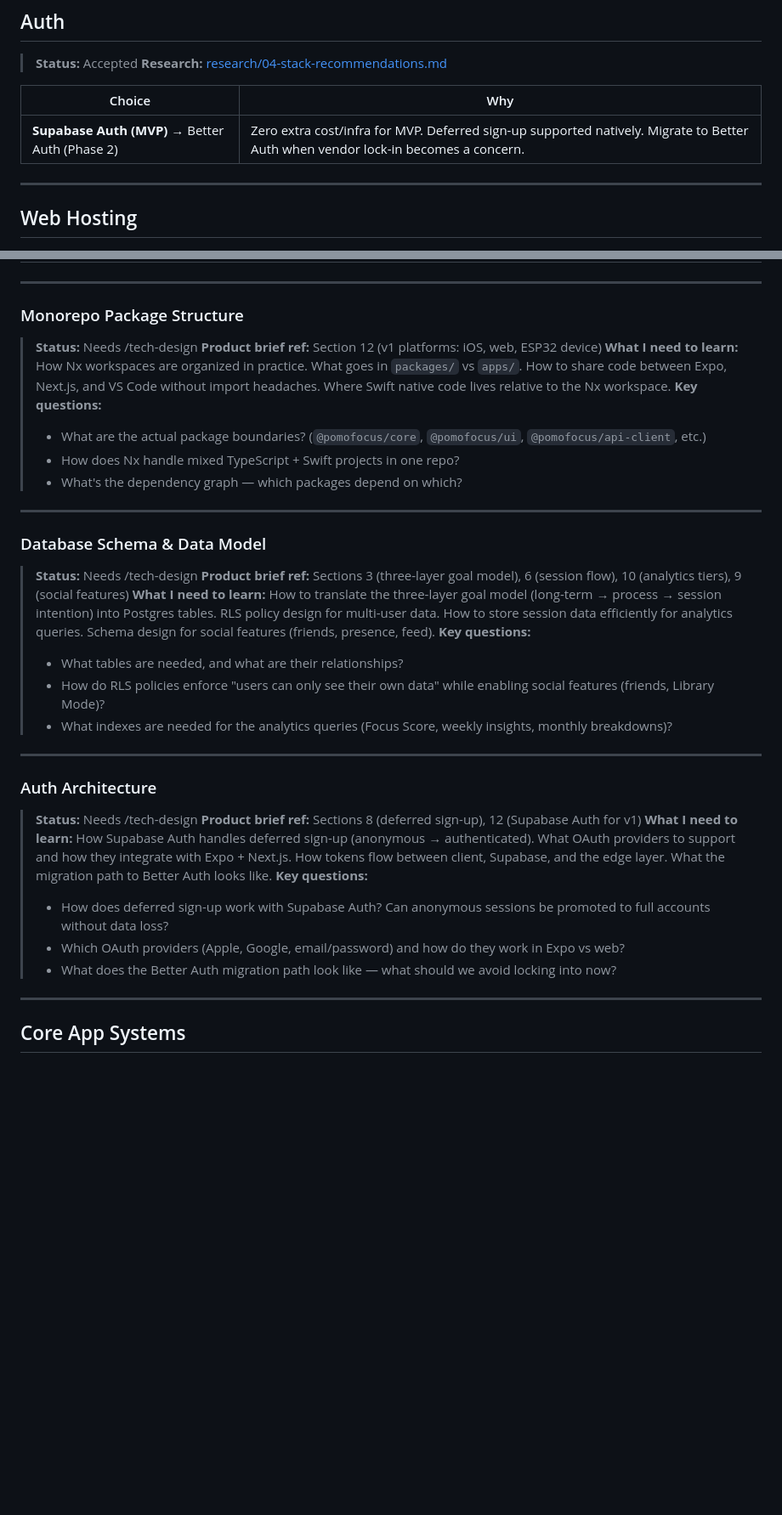
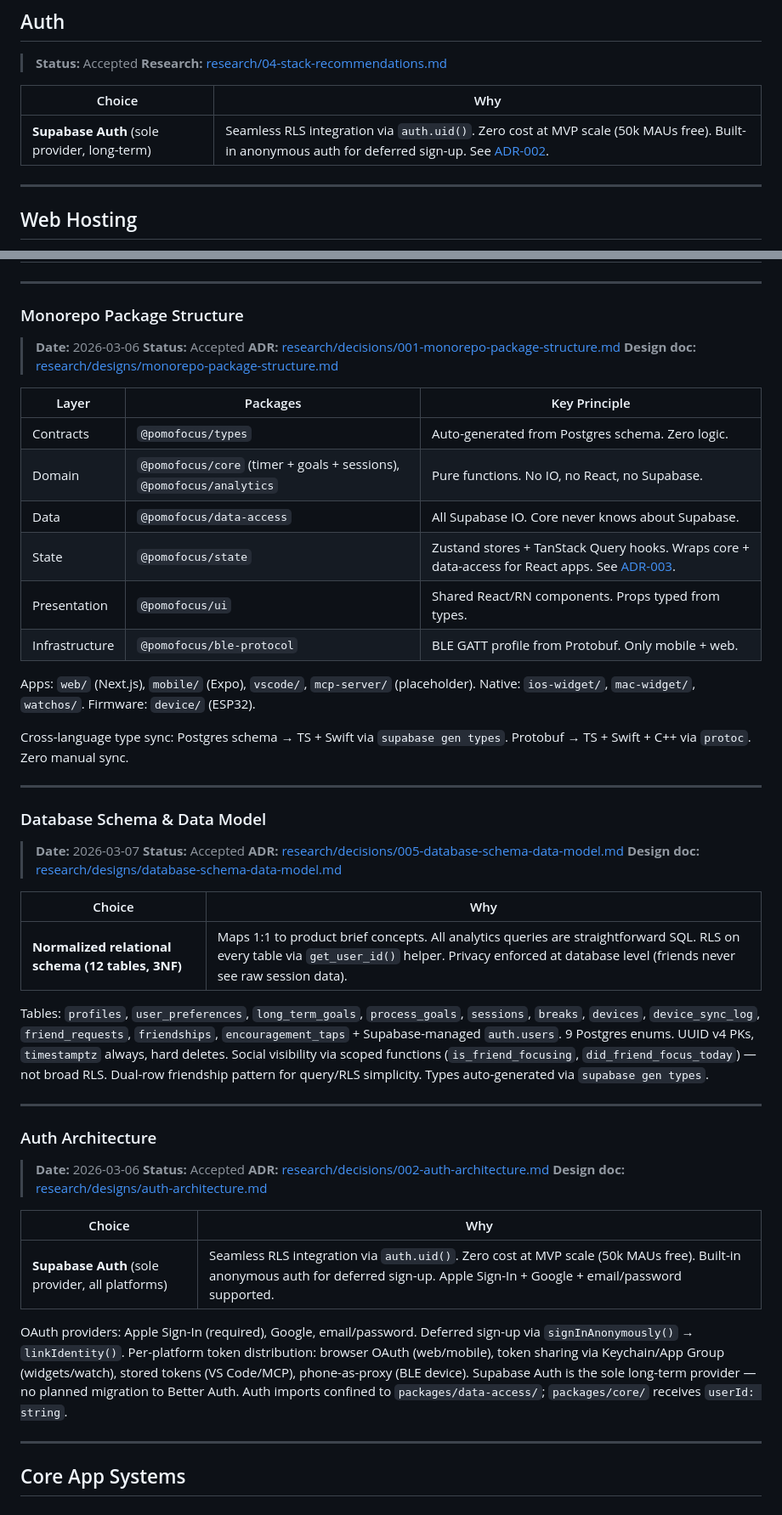
Before and after one commit to krishx02/PomoFocus, a Markdown page: technical-design-decisions.md, 2 parts joined by grey strips. Shown at 85% size. Rendered like a GitHub page; blank space fills up the shorter version.

Commit message:
docs: update tech design checklist with accepted decisions
Replace open questions for monorepo, auth, state, timer, and database
with accepted summaries linking to their ADRs and design docs.

Co-Authored-By: Claude Opus 4.6 <noreply@anthropic.com>

```diff
--- a/technical-design-decisions.md
+++ b/technical-design-decisions.md
@@ -30,7 +30,7 @@ These are tool/framework choices that are understood and committed. No `/tech-de
 
 | Choice | Why |
 |--------|-----|
-| **Supabase Auth (MVP)** → Better Auth (Phase 2) | Zero extra cost/infra for MVP. Deferred sign-up supported natively. Migrate to Better Auth when vendor lock-in becomes a concern. |
+| **Supabase Auth** (sole provider, long-term) | Seamless RLS integration via `auth.uid()`. Zero cost at MVP scale (50k MAUs free). Built-in anonymous auth for deferred sign-up. See [ADR-002](./research/decisions/002-auth-architecture.md). |
 
 ---
 
@@ -163,37 +163,53 @@ Each item below is a domain to explore and an architecture to design. Run `/tech
 
 ### Monorepo Package Structure
 
-> **Status:** Needs /tech-design
-> **Product brief ref:** Section 12 (v1 platforms: iOS, web, ESP32 device)
-> **What I need to learn:** How Nx workspaces are organized in practice. What goes in `packages/` vs `apps/`. How to share code between Expo, Next.js, and VS Code without import headaches. Where Swift native code lives relative to the Nx workspace.
-> **Key questions:**
-> - What are the actual package boundaries? (`@pomofocus/core`, `@pomofocus/ui`, `@pomofocus/api-client`, etc.)
-> - How does Nx handle mixed TypeScript + Swift projects in one repo?
-> - What's the dependency graph — which packages depend on which?
+> **Date:** 2026-03-06
+> **Status:** Accepted
+> **ADR:** [research/decisions/001-monorepo-package-structure.md](./research/decisions/001-monorepo-package-structure.md)
+> **Design doc:** [research/designs/monorepo-package-structure.md](./research/designs/monorepo-package-structure.md)
+
+| Layer | Packages | Key Principle |
+|-------|----------|---------------|
+| Contracts | `@pomofocus/types` | Auto-generated from Postgres schema. Zero logic. |
+| Domain | `@pomofocus/core` (timer + goals + sessions), `@pomofocus/analytics` | Pure functions. No IO, no React, no Supabase. |
+| Data | `@pomofocus/data-access` | All Supabase IO. Core never knows about Supabase. |
+| State | `@pomofocus/state` | Zustand stores + TanStack Query hooks. Wraps core + data-access for React apps. See [ADR-003](./research/decisions/003-client-state-management.md). |
+| Presentation | `@pomofocus/ui` | Shared React/RN components. Props typed from types. |
+| Infrastructure | `@pomofocus/ble-protocol` | BLE GATT profile from Protobuf. Only mobile + web. |
+
+Apps: `web/` (Next.js), `mobile/` (Expo), `vscode/`, `mcp-server/` (placeholder). Native: `ios-widget/`, `mac-widget/`, `watchos/`. Firmware: `device/` (ESP32).
+
+Cross-language type sync: Postgres schema → TS + Swift via `supabase gen types`. Protobuf → TS + Swift + C++ via `protoc`. Zero manual sync.
 
 ---
 
 ### Database Schema & Data Model
 
-> **Status:** Needs /tech-design
-> **Product brief ref:** Sections 3 (three-layer goal model), 6 (session flow), 10 (analytics tiers), 9 (social features)
-> **What I need to learn:** How to translate the three-layer goal model (long-term → process → session intention) into Postgres tables. RLS policy design for multi-user data. How to store session data efficiently for analytics queries. Schema design for social features (friends, presence, feed).
-> **Key questions:**
-> - What tables are needed, and what are their relationships?
-> - How do RLS policies enforce "users can only see their own data" while enabling social features (friends, Library Mode)?
-> - What indexes are needed for the analytics queries (Focus Score, weekly insights, monthly breakdowns)?
+> **Date:** 2026-03-07
+> **Status:** Accepted
+> **ADR:** [research/decisions/005-database-schema-data-model.md](./research/decisions/005-database-schema-data-model.md)
+> **Design doc:** [research/designs/database-schema-data-model.md](./research/designs/database-schema-data-model.md)
+
+| Choice | Why |
+|--------|-----|
+| **Normalized relational schema (12 tables, 3NF)** | Maps 1:1 to product brief concepts. All analytics queries are straightforward SQL. RLS on every table via `get_user_id()` helper. Privacy enforced at database level (friends never see raw session data). |
+
+Tables: `profiles`, `user_preferences`, `long_term_goals`, `process_goals`, `sessions`, `breaks`, `devices`, `device_sync_log`, `friend_requests`, `friendships`, `encouragement_taps` + Supabase-managed `auth.users`. 9 Postgres enums. UUID v4 PKs, `timestamptz` always, hard deletes. Social visibility via scoped functions (`is_friend_focusing`, `did_friend_focus_today`) — not broad RLS. Dual-row friendship pattern for query/RLS simplicity. Types auto-generated via `supabase gen types`.
 
 ---
 
 ### Auth Architecture
 
-> **Status:** Needs /tech-design
-> **Product brief ref:** Sections 8 (deferred sign-up), 12 (Supabase Auth for v1)
-> **What I need to learn:** How Supabase Auth handles deferred sign-up (anonymous → authenticated). What OAuth providers to support and how they integrate with Expo + Next.js. How tokens flow between client, Supabase, and the edge layer. What the migration path to Better Auth looks like.
-> **Key questions:**
-> - How does deferred sign-up work with Supabase Auth? Can anonymous sessions be promoted to full accounts without data loss?
-> - Which OAuth providers (Apple, Google, email/password) and how do they work in Expo vs web?
-> - What does the Better Auth migration path look like — what should we avoid locking into now?
+> **Date:** 2026-03-06
+> **Status:** Accepted
+> **ADR:** [research/decisions/002-auth-architecture.md](./research/decisions/002-auth-architecture.md)
+> **Design doc:** [research/designs/auth-architecture.md](./research/designs/auth-architecture.md)
+
+| Choice | Why |
+|--------|-----|
+| **Supabase Auth** (sole provider, all platforms) | Seamless RLS integration via `auth.uid()`. Zero cost at MVP scale (50k MAUs free). Built-in anonymous auth for deferred sign-up. Apple Sign-In + Google + email/password supported. |
+
+OAuth providers: Apple Sign-In (required), Google, email/password. Deferred sign-up via `signInAnonymously()` → `linkIdentity()`. Per-platform token distribution: browser OAuth (web/mobile), token sharing via Keychain/App Group (widgets/watch), stored tokens (VS Code/MCP), phone-as-proxy (BLE device). Supabase Auth is the sole long-term provider — no planned migration to Better Auth. Auth imports confined to `packages/data-access/`; `packages/core/` receives `userId: string`.
 
 ---
 
```
Also changed, not shown: other parts of technical-design-decisions.md (+24 -14 lines).
